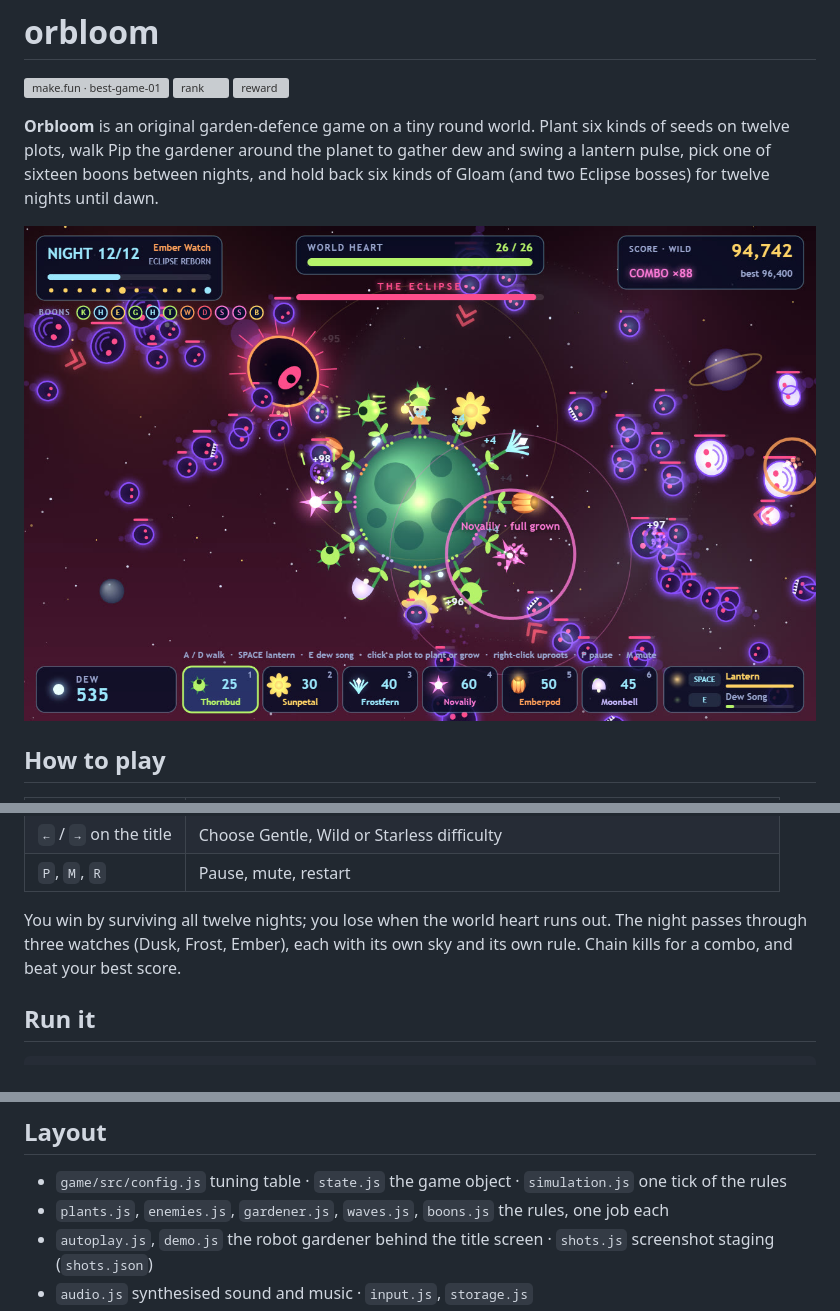
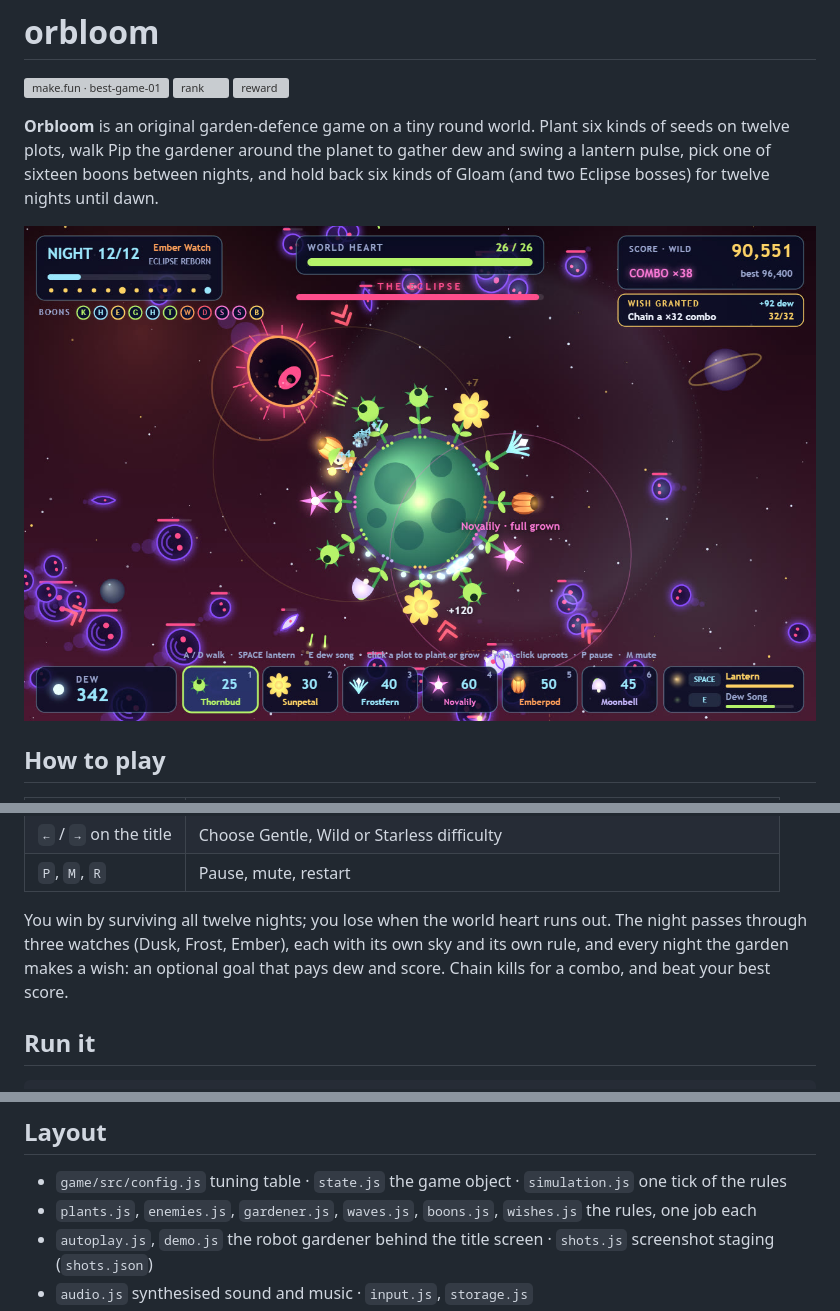
Before and after one commit to BrotherMus/orbloom, a Markdown page: README.md, 3 parts joined by grey strips. Rendered like a GitHub page; pictures changed too: screenshots/1-play.jpg; grey boxes are pictures that could not be loaded.

Commit message:
Nightly wishes, larger start and restart prompts, clearer cover, Frost Watch boon screen
Co-Authored-By: Claude Fable 5.2 <noreply@anthropic.com>

```diff
--- a/README.md
+++ b/README.md
@@ -22,7 +22,7 @@
 | `←` / `→` on the title | Choose Gentle, Wild or Starless difficulty |
 | `P`, `M`, `R` | Pause, mute, restart |
 
-You win by surviving all twelve nights; you lose when the world heart runs out. The night passes through three watches (Dusk, Frost, Ember), each with its own sky and its own rule. Chain kills for a combo, and beat your best score.
+You win by surviving all twelve nights; you lose when the world heart runs out. The night passes through three watches (Dusk, Frost, Ember), each with its own sky and its own rule, and every night the garden makes a wish: an optional goal that pays dew and score. Chain kills for a combo, and beat your best score.
 
 ## Run it
 
@@ -39,7 +39,7 @@ mkdir -p out && MAKEFUN_OUTPUT_DIR=out node main.ts
 ## Layout
 
 - `game/src/config.js` tuning table · `state.js` the game object · `simulation.js` one tick of the rules
-- `plants.js`, `enemies.js`, `gardener.js`, `waves.js`, `boons.js` the rules, one job each
+- `plants.js`, `enemies.js`, `gardener.js`, `waves.js`, `boons.js`, `wishes.js` the rules, one job each
 - `autoplay.js`, `demo.js` the robot gardener behind the title screen · `shots.js` screenshot staging (`shots.json`)
 - `audio.js` synthesised sound and music · `input.js`, `storage.js`
 - `render/` sky, garden, creatures, sparks, HUD and screens
```
Also changed, not shown: screenshots/2-title.jpg, screenshots/3-boons.jpg, screenshots/4-results.jpg, 9 other files.
